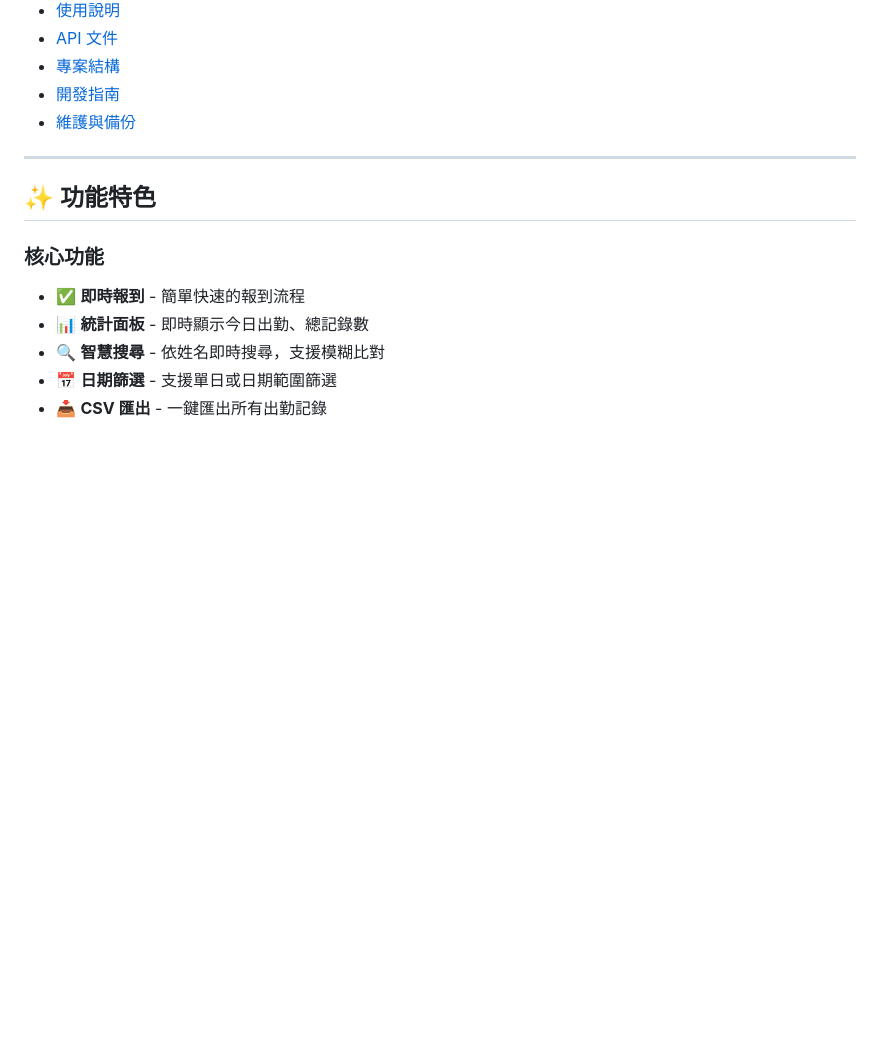
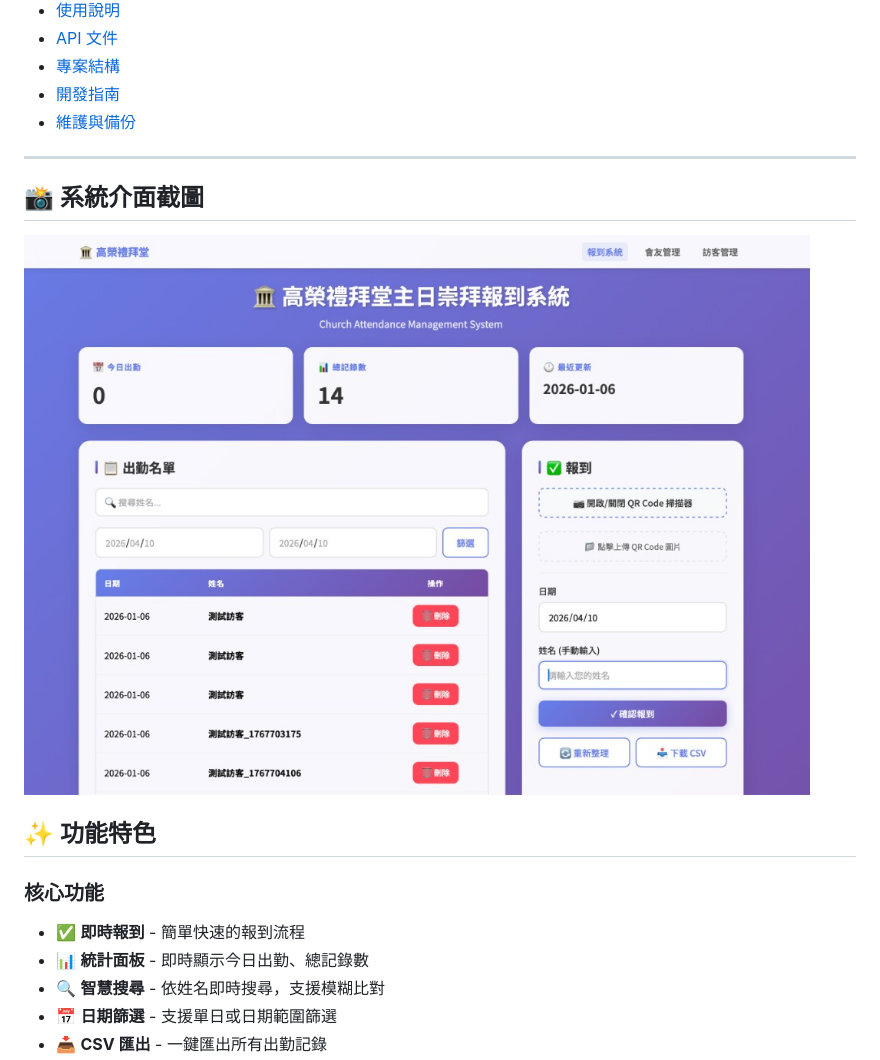
Before and after one commit to DengShunChen/ChurchAttend, a Markdown page: README.md, the part around the change. Rendered like a GitHub page; pictures changed too: docs/snapshot.png (added); blank space fills up the shorter version.

Commit message:
docs: add UI snapshot to README
Made-with: Cursor

```diff
--- a/README.md
+++ b/README.md
@@ -27,6 +27,10 @@
 - [維護與備份](#維護與備份)
 
 ---
+
+## 📸 系統介面截圖
+
+![系統介面截圖](docs/snapshot.png)
 
 ## ✨ 功能特色
 
```
